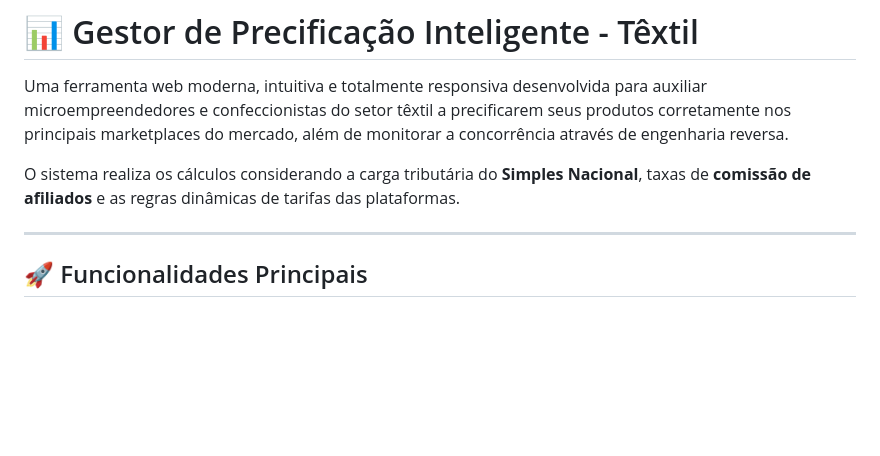
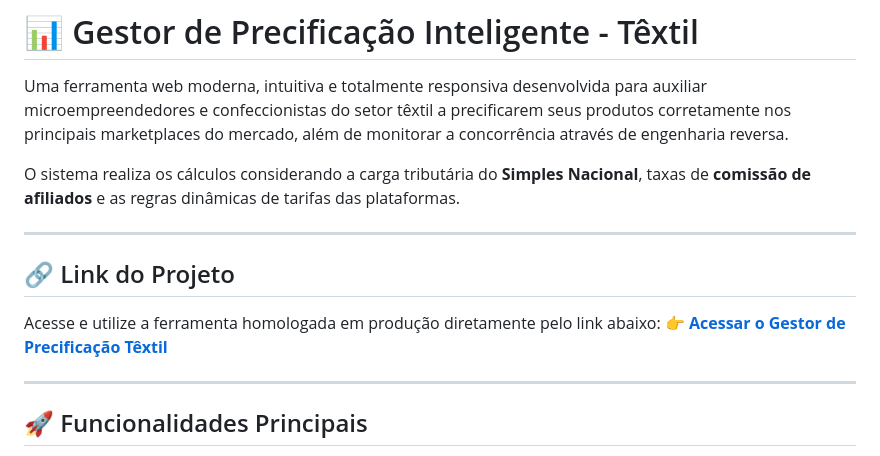
Before and after one commit to oliveiiraviictor/marketplace-management, a Markdown page: Readme.md, the part around the change. Drawn GitHub-style; blank space fills up the shorter version.

Commit message:
Adicionando o link para acessa o projeto pela vecel

```diff
--- a/Readme.md
+++ b/Readme.md
@@ -3,6 +3,13 @@
 Uma ferramenta web moderna, intuitiva e totalmente responsiva desenvolvida para auxiliar microempreendedores e confeccionistas do setor têxtil a precificarem seus produtos corretamente nos principais marketplaces do mercado, além de monitorar a concorrência através de engenharia reversa.
 
 O sistema realiza os cálculos considerando a carga tributária do **Simples Nacional**, taxas de **comissão de afiliados** e as regras dinâmicas de tarifas das plataformas.
+
+---
+
+## 🔗 Link do Projeto
+
+Acesse e utilize a ferramenta homologada em produção diretamente pelo link abaixo:
+👉 **[Acessar o Gestor de Precificação Têxtil](https://marketplace-management-iota.vercel.app/)**
 
 ---
 
```
